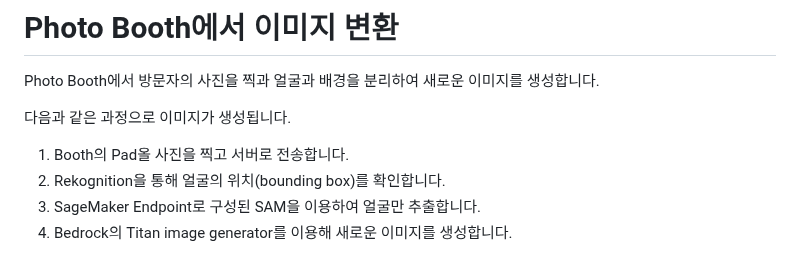
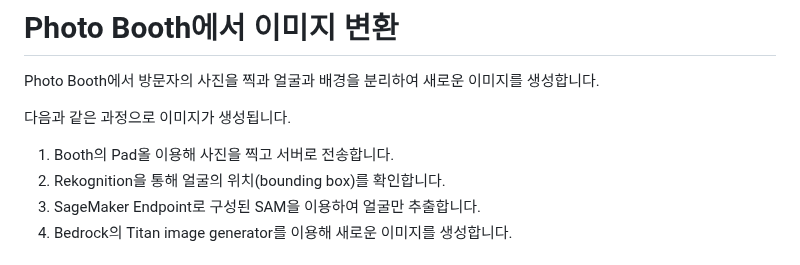
Before and after one commit to kyopark2014/demo-robo-soulmate, a Markdown page: photo-booth.md, the part around the change. Drawn GitHub-style.

```diff
--- a/photo-booth.md
+++ b/photo-booth.md
@@ -4,7 +4,7 @@ Photo Booth에서 방문자의 사진을 찍과 얼굴과 배경을 분리하여
 
 다음과 같은 과정으로 이미지가 생성됩니다.
 
-1) Booth의 Pad올 사진을 찍고 서버로 전송합니다.
+1) Booth의 Pad올 이용해 사진을 찍고 서버로 전송합니다.
 2) Rekognition을 통해 얼굴의 위치(bounding box)를 확인합니다.
 3) SageMaker Endpoint로 구성된 SAM을 이용하여 얼굴만 추출합니다.
 4) Bedrock의 Titan image generator를 이용해 새로운 이미지를 생성합니다.
```
